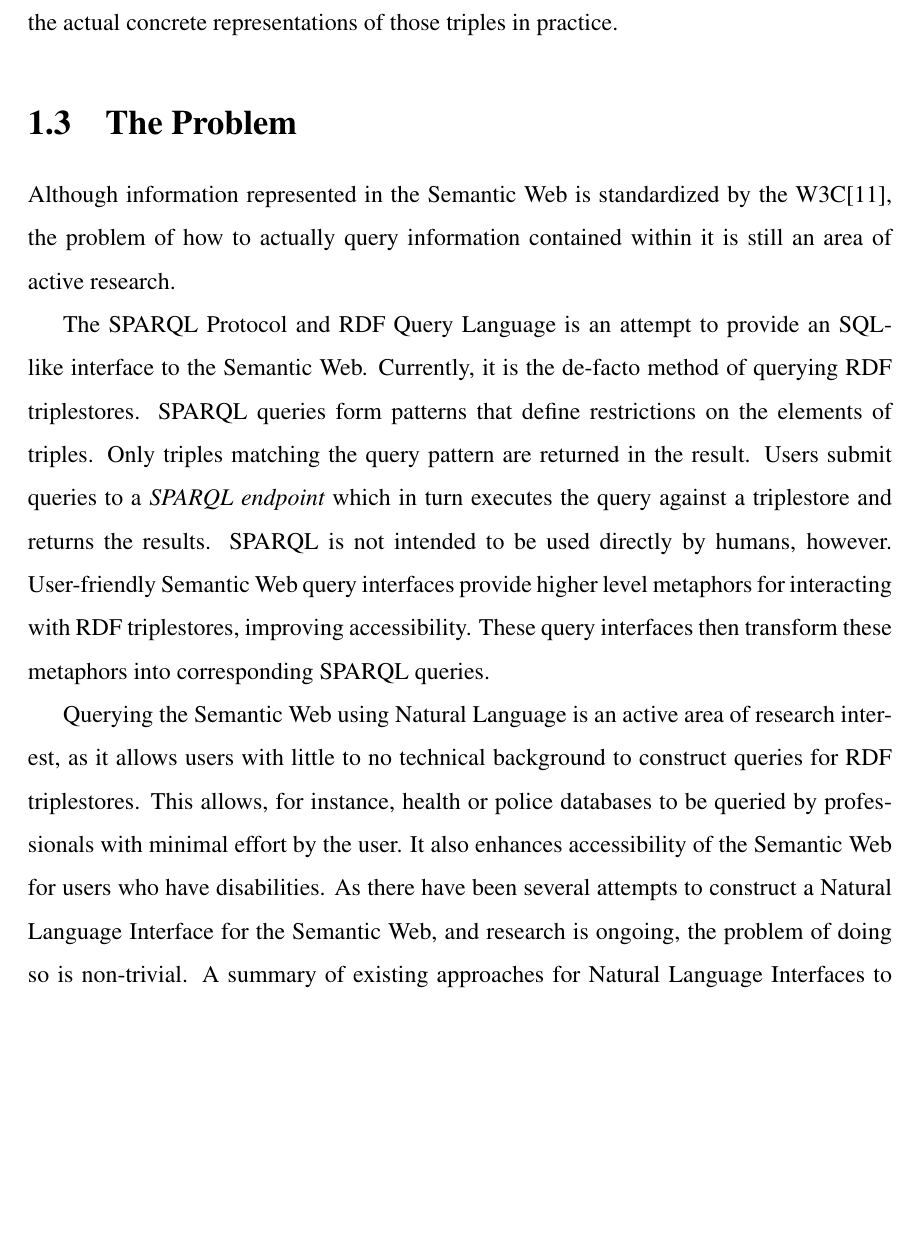
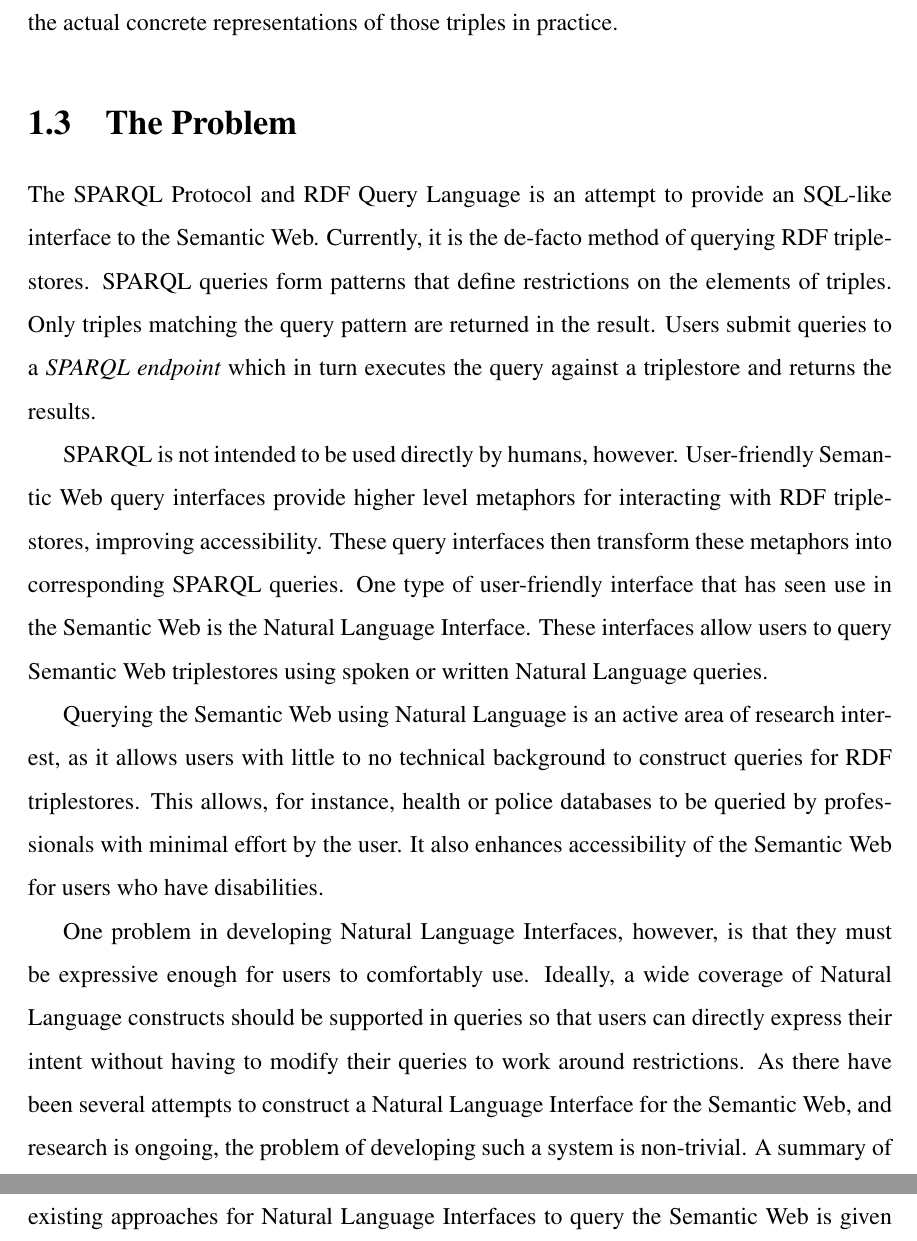
Before and after one commit to InBetweenNames/msc-thesis, a LaTeX thesis (main.tex, which reads TeX_files/introduction.tex): part of page 18 of 85 before the commit and two parts of pages 18 and 19 of 85 after it, the two joined at a grey line, cut so that both start at the same text, the shorter picture padded with empty space. Compiled offline with pdfLaTeX.

Commit message:
Rueda change: The Problem

```diff
--- a/TeX_files/introduction.tex
+++ b/TeX_files/introduction.tex
@@ -64,11 +64,13 @@
 
 \section {The Problem}
 
-Although information represented in the Semantic Web is standardized by the W3C\cite{w3csemanticweb}, the problem of how to actually query information contained within it is still an area of active research.
+The SPARQL Protocol and RDF Query Language is an attempt to provide an SQL-like interface to the Semantic Web.  Currently, it is the de-facto method of querying RDF triplestores.  SPARQL queries form patterns that define restrictions on the elements of triples.  Only triples matching the query pattern are returned in the result.  Users submit queries to a {\em SPARQL endpoint} which in turn executes the query against a triplestore and returns the results.
 
-The SPARQL Protocol and RDF Query Language is an attempt to provide an SQL-like interface to the Semantic Web.  Currently, it is the de-facto method of querying RDF triplestores.  SPARQL queries form patterns that define restrictions on the elements of triples.  Only triples matching the query pattern are returned in the result.  Users submit queries to a {\em SPARQL endpoint} which in turn executes the query against a triplestore and returns the results.  SPARQL is not intended to be used directly by humans, however. User-friendly Semantic Web query interfaces provide higher level metaphors for interacting with RDF triplestores, improving accessibility.  These query interfaces then transform these metaphors into corresponding SPARQL queries.
+SPARQL is not intended to be used directly by humans, however. User-friendly Semantic Web query interfaces provide higher level metaphors for interacting with RDF triplestores, improving accessibility.  These query interfaces then transform these metaphors into corresponding SPARQL queries.  One type of user-friendly interface that has seen use in the Semantic Web is the Natural Language Interface.  These interfaces allow users to query Semantic Web triplestores using spoken or written Natural Language queries.
 
-Querying the Semantic Web using Natural Language is an active area of research interest, as it allows users with little to no technical background to construct queries for RDF triplestores.  This allows, for instance, health or police databases to be queried by professionals with minimal effort by the user.  It also enhances accessibility of the Semantic Web for users who have disabilities.  As there have been several attempts to construct a Natural Language Interface for the Semantic Web, and research is ongoing, the problem of doing so is non-trivial.  A summary of existing approaches for Natural Language Interfaces to query the Semantic Web is given below:
+Querying the Semantic Web using Natural Language is an active area of research interest, as it allows users with little to no technical background to construct queries for RDF triplestores.  This allows, for instance, health or police databases to be queried by professionals with minimal effort by the user.  It also enhances accessibility of the Semantic Web for users who have disabilities.
+
+One problem in developing Natural Language Interfaces, however, is that they must be expressive enough for users to comfortably use.  Ideally, a wide coverage of Natural Language constructs should be supported in queries so that users can directly express their intent without having to modify their queries to work around restrictions.  As there have been several attempts to construct a Natural Language Interface for the Semantic Web, and research is ongoing, the problem of developing such a system is non-trivial.  A summary of existing approaches for Natural Language Interfaces to query the Semantic Web is given below:
 
 
 %SUMMARY OF EXISTING APPROACHES:
```
Also changed, not shown: TeX_files/interface.tex (+2 -1 lines).
